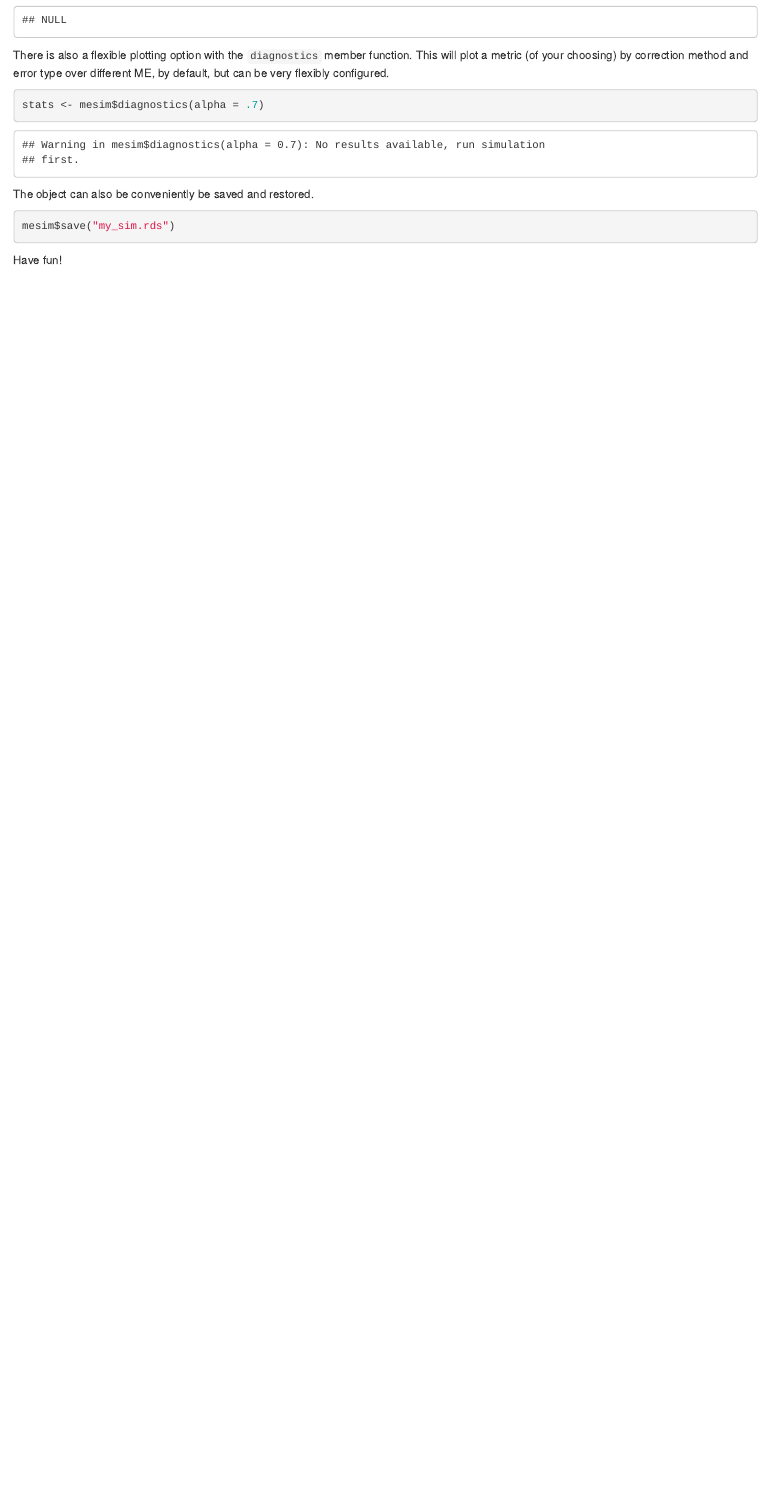
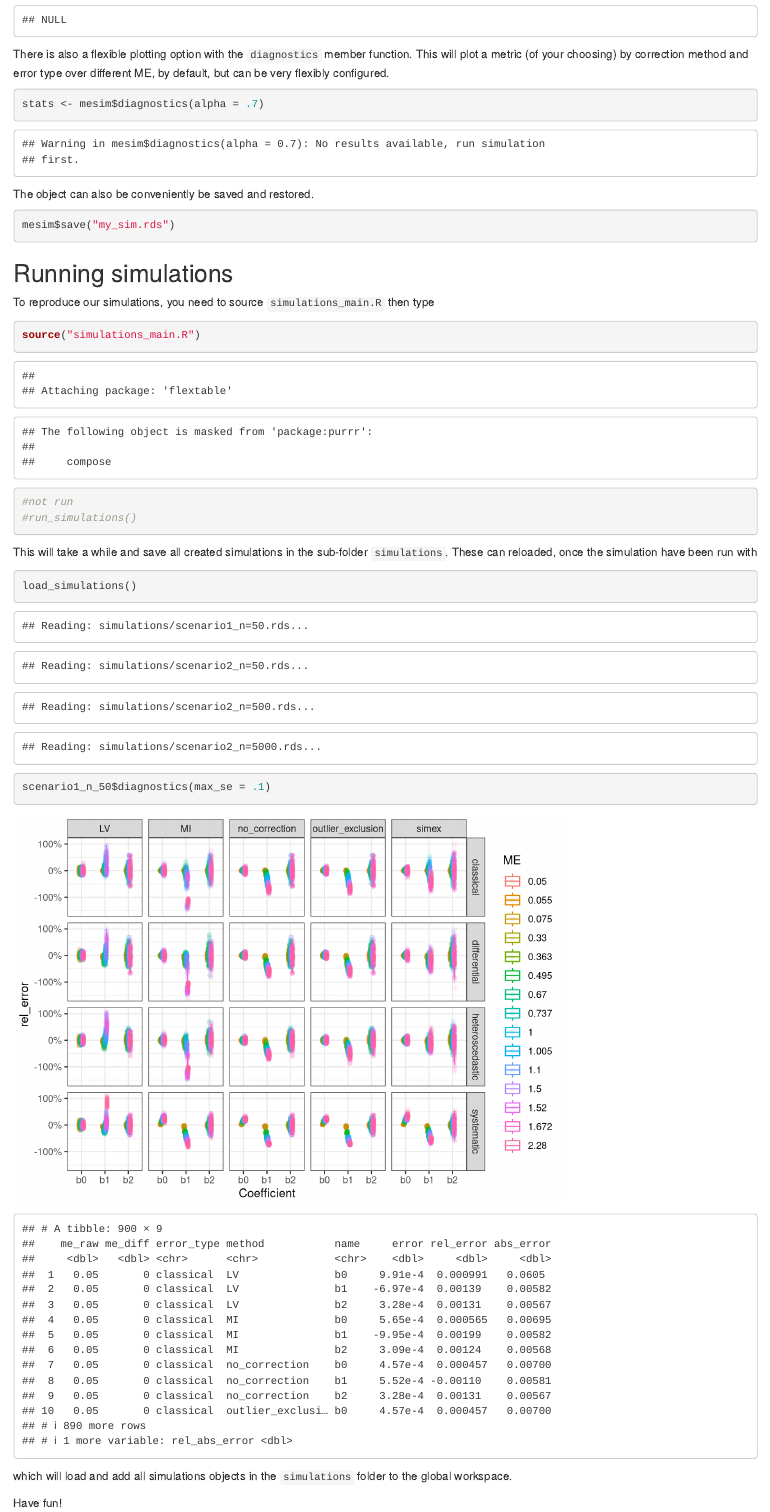
Before and after one commit to klausfrieler/measurement_error, an R Markdown document (manual.Rmd): the page in a window 1100 px wide, from 1330 px down before the commit and from 1380 px down after it, so that both start at the same text. Rendered offline with R 4.5, knitr and Pandoc, with nearby package versions; code that draws random numbers runs with fixed seeds of ours; some code elsewhere in the file could not run offline; column names are cleaned by a stand-in for the janitor package.

Commit message:
Removed browser, updated manual.Rmd

````diff
--- a/manual.Rmd
+++ b/manual.Rmd
@@ -51,9 +52,26 @@ stats <- mesim$diagnostics(alpha = .7)
 
 The object can also be conveniently be saved and restored.
 
-```{r savin}
+```{r saving}
 mesim$save("my_sim.rds")
 
 ```
 
+## Running simulations
+To reproduce our simulations, you need to source ``simulations_main.R`` then type
+
+```{r run_simulations }
+source("simulations_main.R")
+#not run
+#run_simulations()
+```
+
+This will take a while and save all created simulations in the sub-folder ``simulations``. These can reloaded, once the simulation have been run with
+
+```{r load_simulations }
+load_simulations()
+scenario1_n_50$diagnostics(max_se = .1)
+```
+which will load and add all simulations objects in the `` simulations`` folder to the global workspace.
+
 Have fun!
````
Also changed, not shown: simulations_main.R (+0 -1 lines), manual.Rmd (1 more changed lines).
